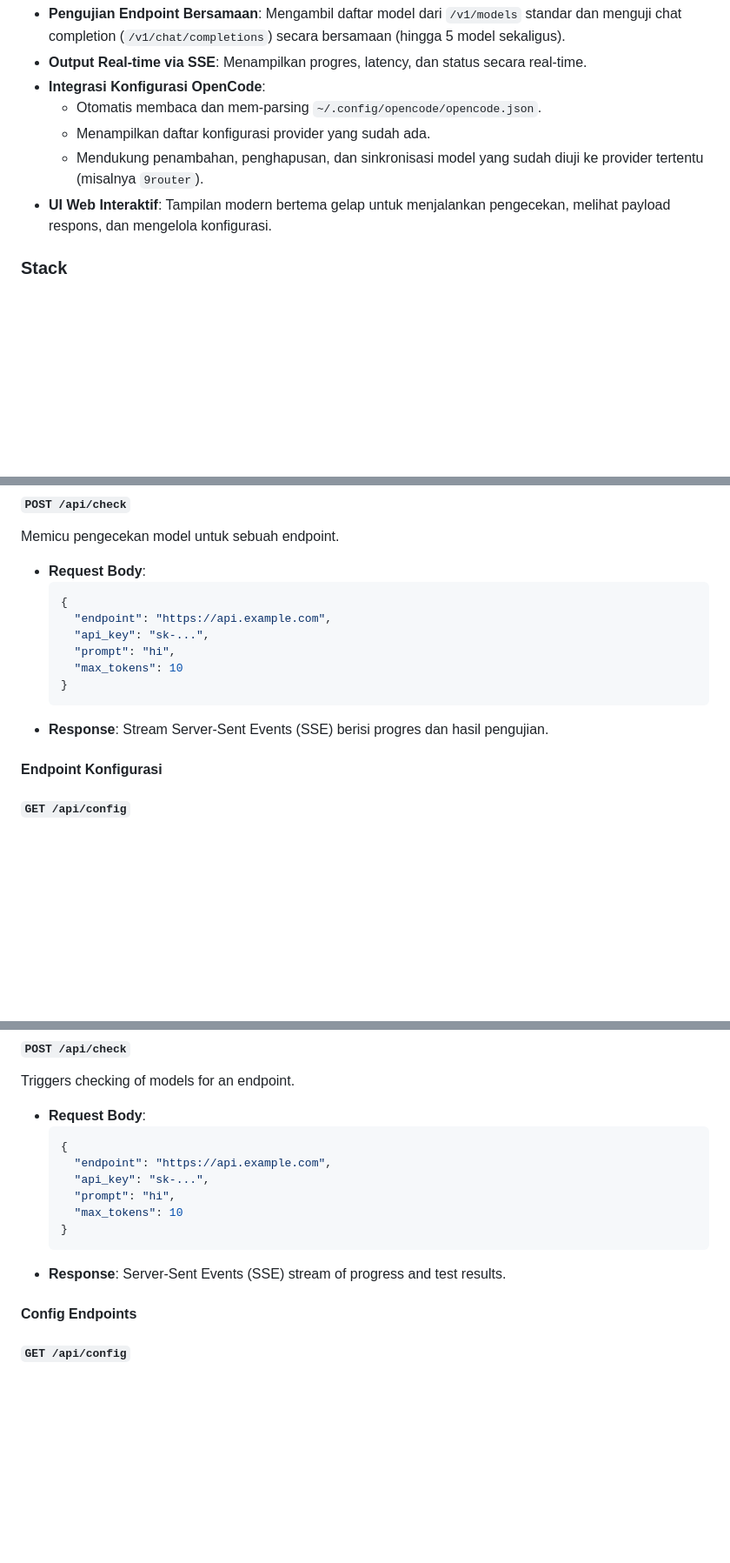
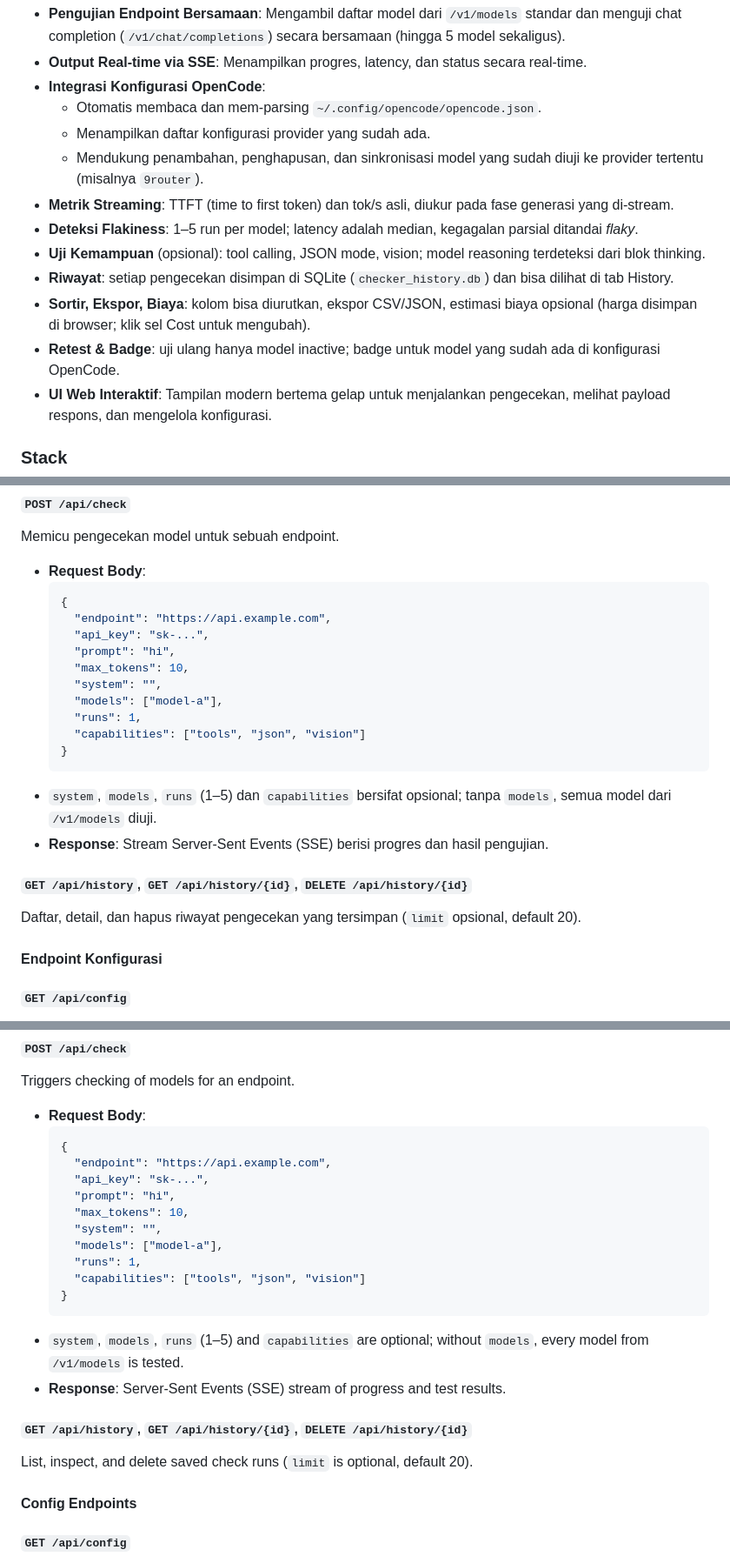
Before and after one commit to ultimatepau/OAI-Compatible-Model-Checker, a Markdown page: README.md, 3 parts joined by grey strips. Shown at 87% size. Drawn GitHub-style; blank space fills up the shorter version.

Commit message:
docs: document new metrics and history features

````diff
--- a/README.md
+++ b/README.md
@@ -14,6 +14,12 @@ Alat berbasis web yang ringan dan berjalan secara lokal, dirancang untuk memerik
   - Otomatis membaca dan mem-parsing `~/.config/opencode/opencode.json`.
   - Menampilkan daftar konfigurasi provider yang sudah ada.
   - Mendukung penambahan, penghapusan, dan sinkronisasi model yang sudah diuji ke provider tertentu (misalnya `9router`).
+- **Metrik Streaming**: TTFT (time to first token) dan tok/s asli, diukur pada fase generasi yang di-stream.
+- **Deteksi Flakiness**: 1–5 run per model; latency adalah median, kegagalan parsial ditandai *flaky*.
+- **Uji Kemampuan** (opsional): tool calling, JSON mode, vision; model reasoning terdeteksi dari blok thinking.
+- **Riwayat**: setiap pengecekan disimpan di SQLite (`checker_history.db`) dan bisa dilihat di tab History.
+- **Sortir, Ekspor, Biaya**: kolom bisa diurutkan, ekspor CSV/JSON, estimasi biaya opsional (harga disimpan di browser; klik sel Cost untuk mengubah).
+- **Retest & Badge**: uji ulang hanya model inactive; badge untuk model yang sudah ada di konfigurasi OpenCode.
 - **UI Web Interaktif**: Tampilan modern bertema gelap untuk menjalankan pengecekan, melihat payload respons, dan mengelola konfigurasi.
 
 ### Stack
@@ -63,10 +69,18 @@ Memicu pengecekan model untuk sebuah endpoint.
     "endpoint": "https://api.example.com",
     "api_key": "sk-...",
     "prompt": "hi",
-    "max_tokens": 10
+    "max_tokens": 10,
+    "system": "",
+    "models": ["model-a"],
+    "runs": 1,
+    "capabilities": ["tools", "json", "vision"]
   }
   ```
+- `system`, `models`, `runs` (1–5) dan `capabilities` bersifat opsional; tanpa `models`, semua model dari `/v1/models` diuji.
 - **Response**: Stream Server-Sent Events (SSE) berisi progres dan hasil pengujian.
+
+##### `GET /api/history`, `GET /api/history/{id}`, `DELETE /api/history/{id}`
+Daftar, detail, dan hapus riwayat pengecekan yang tersimpan (`limit` opsional, default 20).
 
 #### Endpoint Konfigurasi
 
@@ -159,10 +179,18 @@ Triggers checking of models for an endpoint.
     "endpoint": "https://api.example.com",
     "api_key": "sk-...",
     "prompt": "hi",
-    "max_tokens": 10
+    "max_tokens": 10,
+    "system": "",
+    "models": ["model-a"],
+    "runs": 1,
+    "capabilities": ["tools", "json", "vision"]
   }
   ```
+- `system`, `models`, `runs` (1–5) and `capabilities` are optional; without `models`, every model from `/v1/models` is tested.
 - **Response**: Server-Sent Events (SSE) stream of progress and test results.
+
+##### `GET /api/history`, `GET /api/history/{id}`, `DELETE /api/history/{id}`
+List, inspect, and delete saved check runs (`limit` is optional, default 20).
 
 #### Config Endpoints
 
````
Also changed, not shown: other parts of README.md (+13 -0 lines).
